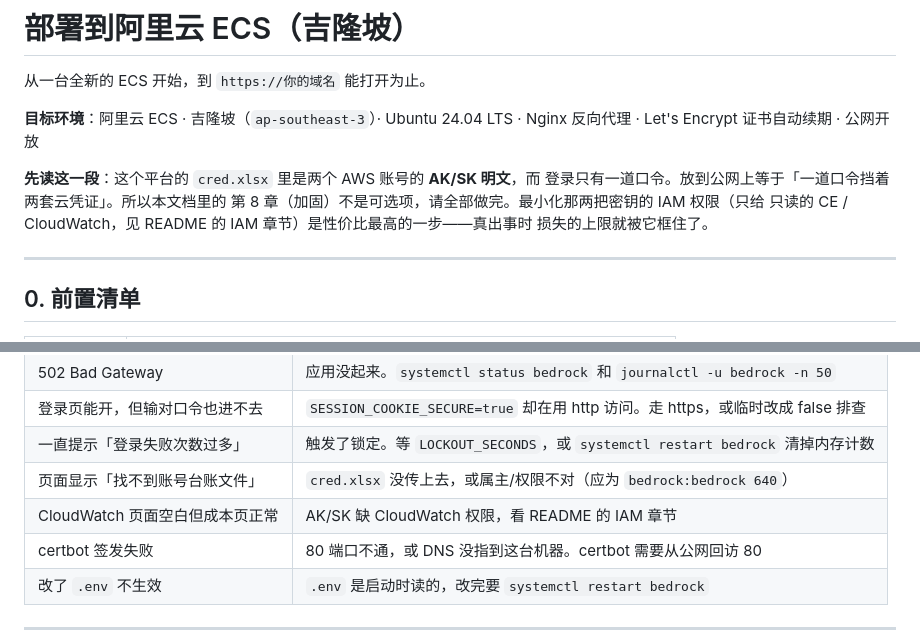
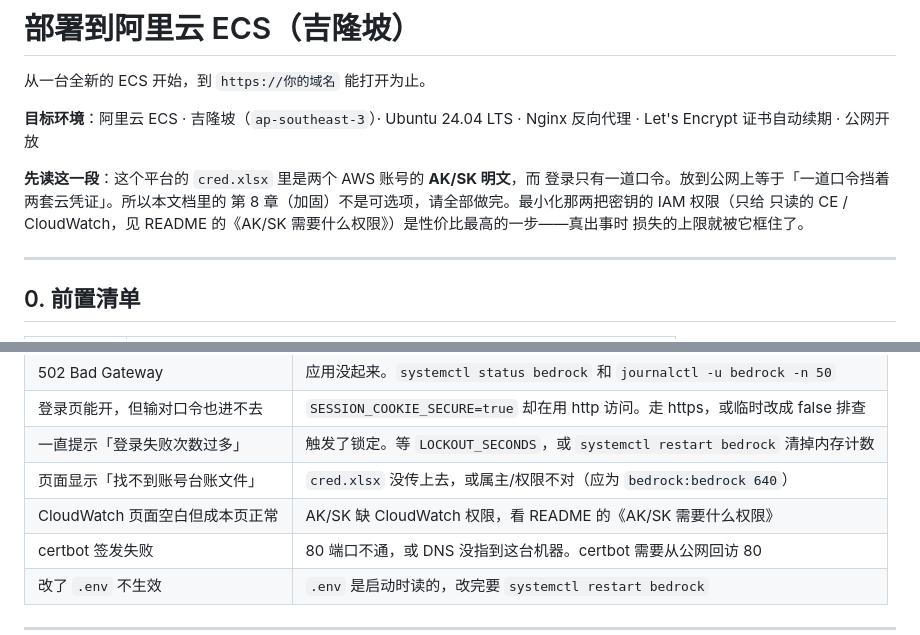
Before and after one commit to SDZ0Z6/bedrock, a Markdown page: DEPLOY.md, 2 parts joined by grey strips. Rendered like a GitHub page.

Commit message:
Add Deployment Handguide

```diff
--- a/DEPLOY.md
+++ b/DEPLOY.md
@@ -8,7 +8,7 @@ Nginx 反向代理 · Let's Encrypt 证书自动续期 · 公网开放
 **先读这一段**：这个平台的 `cred.xlsx` 里是两个 AWS 账号的 **AK/SK 明文**，而
 登录只有一道口令。放到公网上等于「一道口令挡着两套云凭证」。所以本文档里的
 第 8 章（加固）不是可选项，请全部做完。最小化那两把密钥的 IAM 权限（只给
-只读的 CE / CloudWatch，见 README 的 IAM 章节）是性价比最高的一步——真出事时
+只读的 CE / CloudWatch，见 README 的《AK/SK 需要什么权限》）是性价比最高的一步——真出事时
 损失的上限就被它框住了。
 
 ---
@@ -548,7 +548,7 @@ scp -i C:\path\to\your-key.pem root@<ECS_IP>:/opt/bedrock/cred.xlsx ./backup-cre
 | 登录页能开，但输对口令也进不去 | `SESSION_COOKIE_SECURE=true` 却在用 http 访问。走 https，或临时改成 false 排查 |
 | 一直提示「登录失败次数过多」 | 触发了锁定。等 `LOCKOUT_SECONDS`，或 `systemctl restart bedrock` 清掉内存计数 |
 | 页面显示「找不到账号台账文件」 | `cred.xlsx` 没传上去，或属主/权限不对（应为 `bedrock:bedrock 640`） |
-| CloudWatch 页面空白但成本页正常 | AK/SK 缺 CloudWatch 权限，看 README 的 IAM 章节 |
+| CloudWatch 页面空白但成本页正常 | AK/SK 缺 CloudWatch 权限，看 README 的《AK/SK 需要什么权限》 |
 | certbot 签发失败 | 80 端口不通，或 DNS 没指到这台机器。certbot 需要从公网回访 80 |
 | 改了 `.env` 不生效 | `.env` 是启动时读的，改完要 `systemctl restart bedrock` |
 
```
